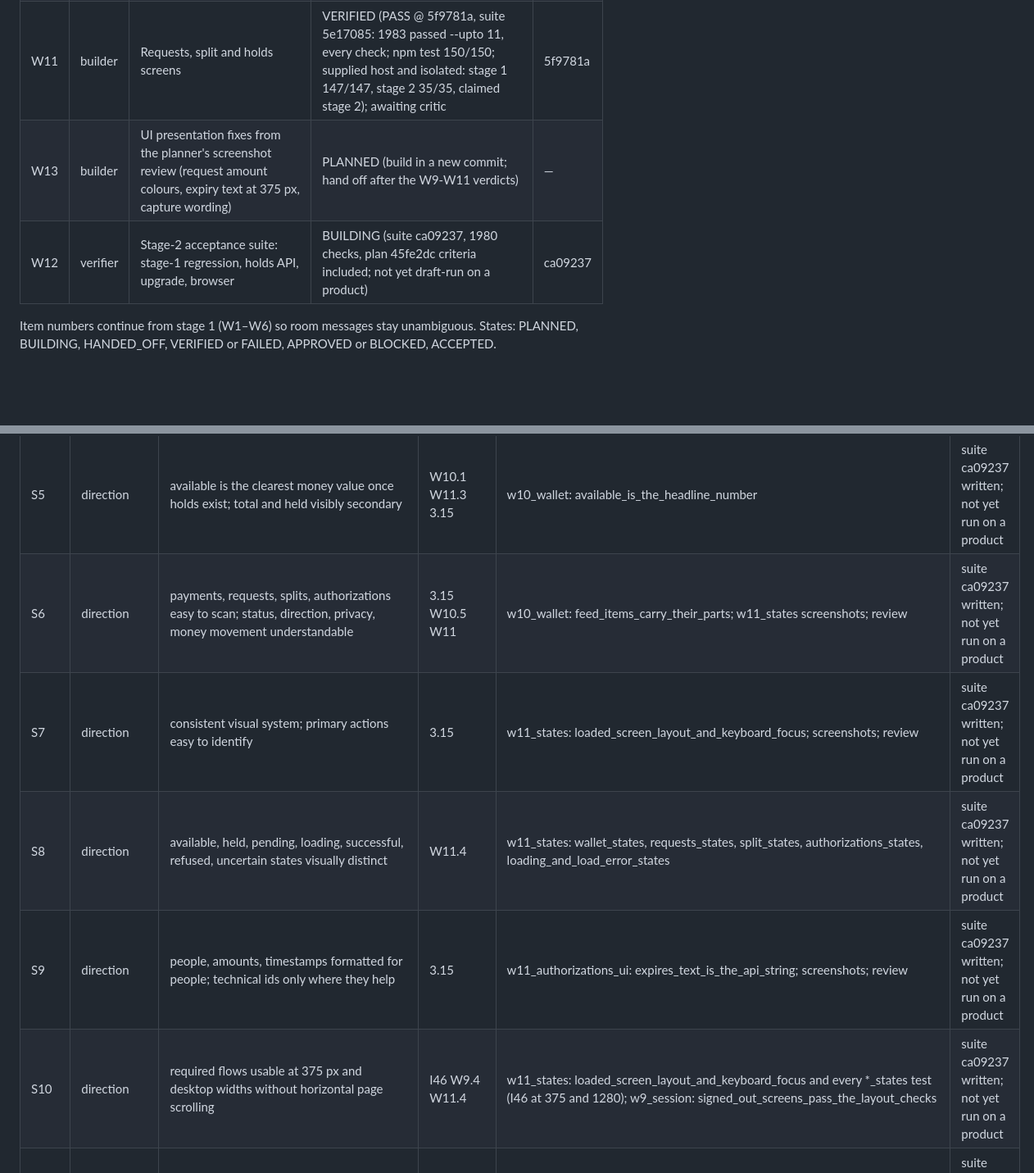
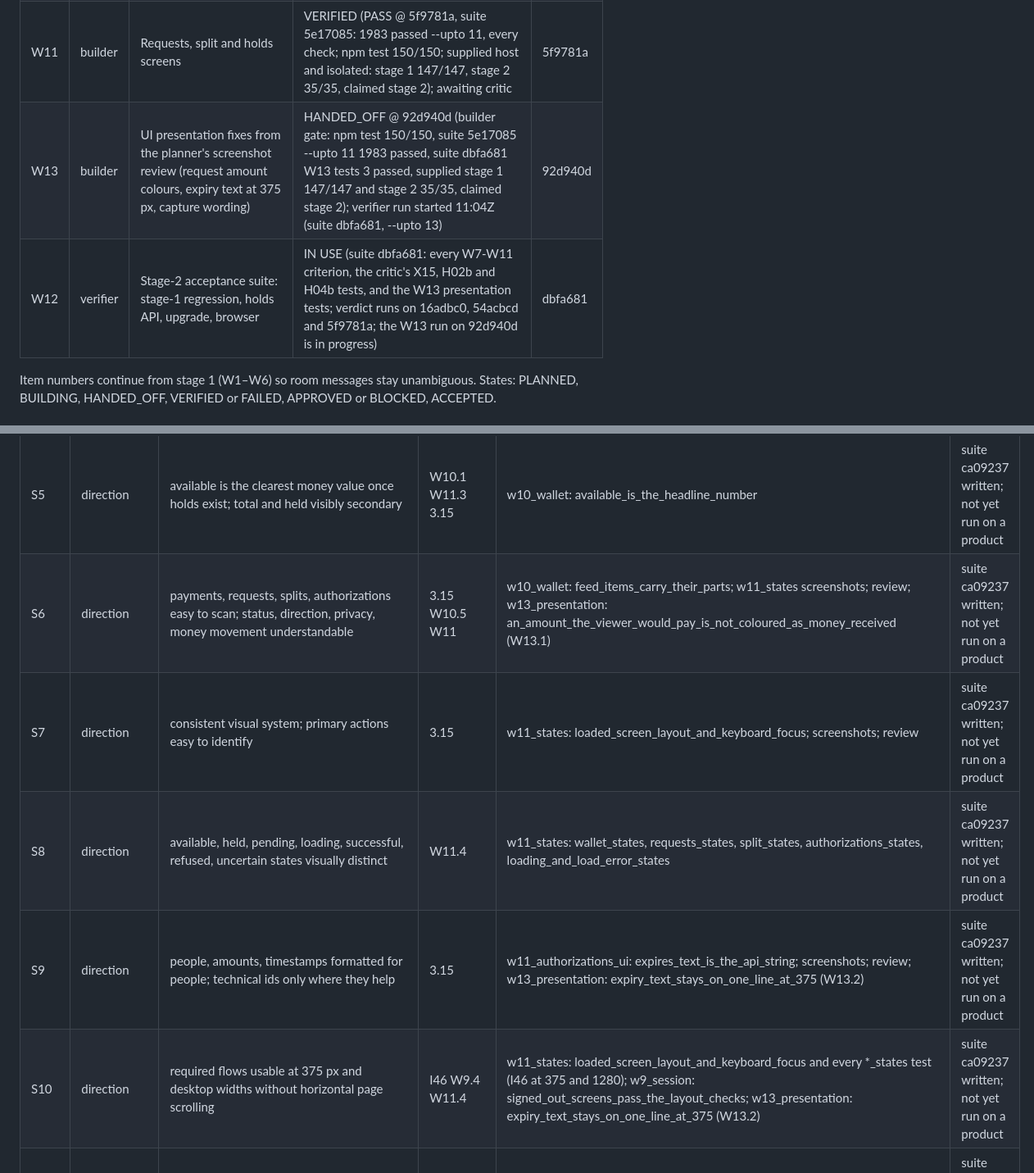
Before and after one commit to dileepab/four-seat-dark-factory, a Markdown page: stage-2/PLAN.md, 2 parts joined by grey strips. Shown at 82% size. Drawn GitHub-style; blank space fills up the shorter version.

Commit message:
stage-2 plan: W13 handed off @ 92d940d, verifier run started (suite dbfa681, --upto 13); trace adds the W13 presentation tests
Co-Authored-By: Claude Opus 5.5 <noreply@anthropic.com>

```diff
--- a/stage-2/PLAN.md
+++ b/stage-2/PLAN.md
@@ -14,8 +14,8 @@ Frozen reference: `/Users/Dileepa/dark-factory-v3/stage-1/` with its `PLAN.md`,
 | W9 | builder | UI foundation: HTML routes, shell, visual system, signup, login, logout, navigation | VERIFIED (PASS @ 5f9781a, suite 5e17085: 1983 passed --upto 11, every check; npm test 150/150; supplied host and isolated: stage 1 147/147, stage 2 35/35, claimed stage 2); awaiting critic | 5f9781a |
 | W10 | builder | Wallet screen `/`: wallet numbers, pay and request forms, activity feed, refresh, uncertain outcomes, upgrade | VERIFIED (PASS @ 5f9781a, suite 5e17085: 1983 passed --upto 11, every check; npm test 150/150; supplied host and isolated: stage 1 147/147, stage 2 35/35, claimed stage 2); awaiting critic | 5f9781a |
 | W11 | builder | Requests, split and holds screens | VERIFIED (PASS @ 5f9781a, suite 5e17085: 1983 passed --upto 11, every check; npm test 150/150; supplied host and isolated: stage 1 147/147, stage 2 35/35, claimed stage 2); awaiting critic | 5f9781a |
-| W13 | builder | UI presentation fixes from the planner's screenshot review (request amount colours, expiry text at 375 px, capture wording) | PLANNED (build in a new commit; hand off after the W9-W11 verdicts) | — |
-| W12 | verifier | Stage-2 acceptance suite: stage-1 regression, holds API, upgrade, browser | BUILDING (suite ca09237, 1980 checks, plan 45fe2dc criteria included; not yet draft-run on a product) | ca09237 |
+| W13 | builder | UI presentation fixes from the planner's screenshot review (request amount colours, expiry text at 375 px, capture wording) | HANDED_OFF @ 92d940d (builder gate: npm test 150/150, suite 5e17085 --upto 11 1983 passed, suite dbfa681 W13 tests 3 passed, supplied stage 1 147/147 and stage 2 35/35, claimed stage 2); verifier run started 11:04Z (suite dbfa681, --upto 13) | 92d940d |
+| W12 | verifier | Stage-2 acceptance suite: stage-1 regression, holds API, upgrade, browser | IN USE (suite dbfa681: every W7-W11 criterion, the critic's X15, H02b and H04b tests, and the W13 presentation tests; verdict runs on 16adbc0, 54acbcd and 5f9781a; the W13 run on 92d940d is in progress) | dbfa681 |
 
 Item numbers continue from stage 1 (W1–W6) so room messages stay unambiguous. States: PLANNED, BUILDING, HANDED_OFF, VERIFIED or FAILED, APPROVED or BLOCKED, ACCEPTED.
 
@@ -418,11 +418,11 @@ Each normative line of stage-2.md, condensed (S1-S130), with the acceptance test
 | S3 | testids | the listed `data-testid` attributes are exposed; extra elements allowed | I45 | every browser test (ui.py finds elements by data-testid only) | suite ca09237 written; not yet run on a product |
 | S4 | direction | coherent, presentation-ready consumer finance product; calm, trustworthy | 3.15 | w11_states (screenshots); critic and planner screenshot review | suite ca09237 written; not yet run on a product |
 | S5 | direction | available is the clearest money value once holds exist; total and held visibly secondary | W10.1 W11.3 3.15 | w10_wallet: available_is_the_headline_number | suite ca09237 written; not yet run on a product |
-| S6 | direction | payments, requests, splits, authorizations easy to scan; status, direction, privacy, money movement understandable | 3.15 W10.5 W11 | w10_wallet: feed_items_carry_their_parts; w11_states screenshots; review | suite ca09237 written; not yet run on a product |
+| S6 | direction | payments, requests, splits, authorizations easy to scan; status, direction, privacy, money movement understandable | 3.15 W10.5 W11 | w10_wallet: feed_items_carry_their_parts; w11_states screenshots; review; w13_presentation: an_amount_the_viewer_would_pay_is_not_coloured_as_money_received (W13.1) | suite ca09237 written; not yet run on a product |
 | S7 | direction | consistent visual system; primary actions easy to identify | 3.15 | w11_states: loaded_screen_layout_and_keyboard_focus; screenshots; review | suite ca09237 written; not yet run on a product |
 | S8 | direction | available, held, pending, loading, successful, refused, uncertain states visually distinct | W11.4 | w11_states: wallet_states, requests_states, split_states, authorizations_states, loading_and_load_error_states | suite ca09237 written; not yet run on a product |
-| S9 | direction | people, amounts, timestamps formatted for people; technical ids only where they help | 3.15 | w11_authorizations_ui: expires_text_is_the_api_string; screenshots; review | suite ca09237 written; not yet run on a product |
-| S10 | direction | required flows usable at 375 px and desktop widths without horizontal page scrolling | I46 W9.4 W11.4 | w11_states: loaded_screen_layout_and_keyboard_focus and every *_states test (I46 at 375 and 1280); w9_session: signed_out_screens_pass_the_layout_checks | suite ca09237 written; not yet run on a product |
+| S9 | direction | people, amounts, timestamps formatted for people; technical ids only where they help | 3.15 | w11_authorizations_ui: expires_text_is_the_api_string; screenshots; review; w13_presentation: expiry_text_stays_on_one_line_at_375 (W13.2) | suite ca09237 written; not yet run on a product |
+| S10 | direction | required flows usable at 375 px and desktop widths without horizontal page scrolling | I46 W9.4 W11.4 | w11_states: loaded_screen_layout_and_keyboard_focus and every *_states test (I46 at 375 and 1280); w9_session: signed_out_screens_pass_the_layout_checks; w13_presentation: expiry_text_stays_on_one_line_at_375 (W13.2) | suite ca09237 written; not yet run on a product |
 | S11 | direction | visible input labels, apparent keyboard focus, sufficient contrast for text and controls | I46 | w11_states: loaded_screen_layout_and_keyboard_focus; w9_session: signed_out_screens_pass_the_layout_checks | suite ca09237 written; not yet run on a product |
 | S12 | direction | considered empty, loading and error states; consistent navigation across required routes | W9.4 W11.4 | w11_states: loading_and_load_error_states, wallet_states, requests_states, authorizations_states; w9_session: navigation_links_move_between_screens_and_keep_the_session, not_found_screen_keeps_the_navigation; w10_uncertain: a_load_held_past_four_seconds_ends_in_load_error | suite ca09237 written; not yet run on a product |
 | S13 | signup | `signup-email`, `signup-password`, `signup-display-name`, `signup-submit` | W9.2 | w9_session: signup_shows_the_display_name_and_the_exact_derived_handle | suite ca09237 written; not yet run on a product |
```
Also changed, not shown: other parts of stage-2/PLAN.md (+1 -1 lines).
